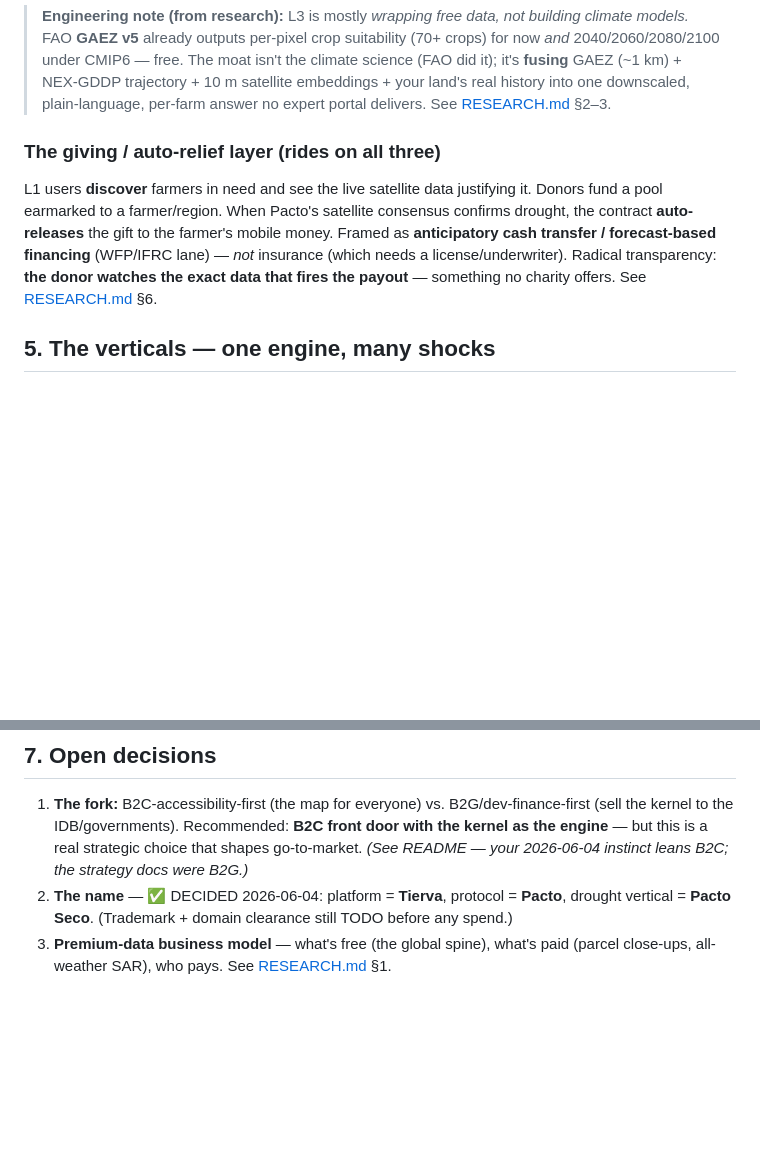
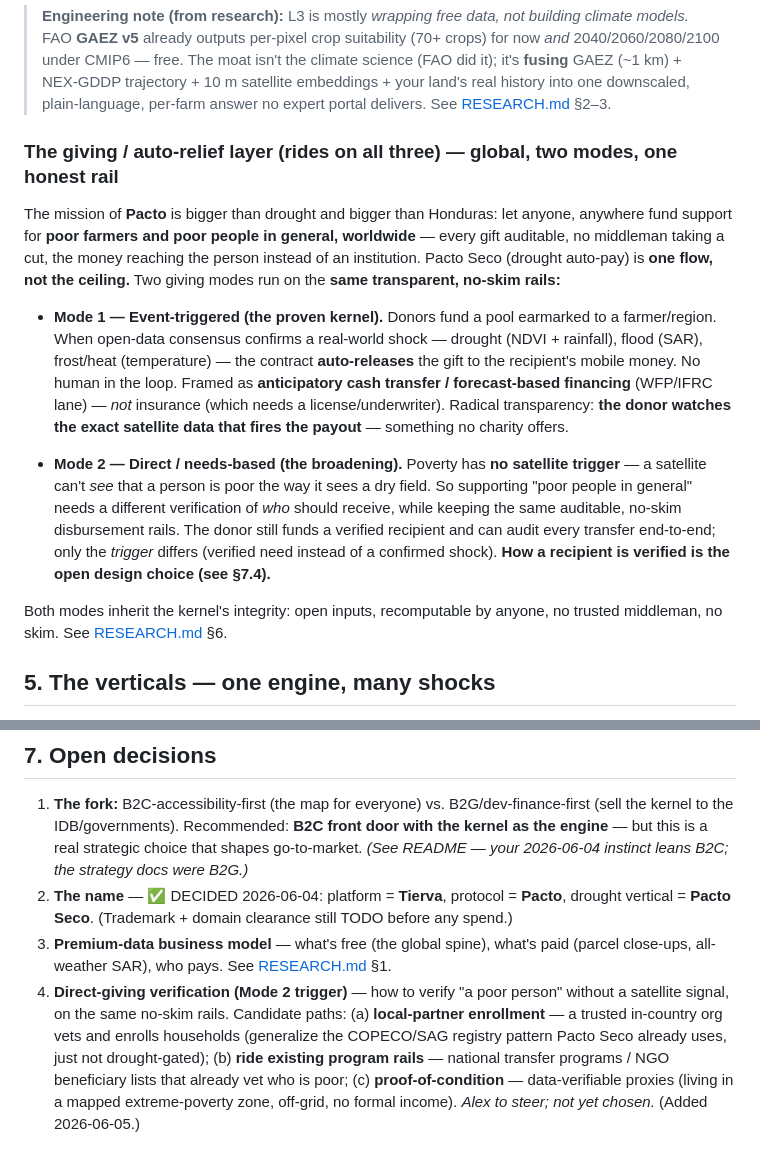
Before and after one commit to Alexander-Sorrell-IT/tierva, a Markdown page: docs/VISION.md, 2 parts joined by grey strips. GitHub-like rendering; blank space fills up the shorter version.

Commit message:
Broaden Pacto giving layer: global, two-mode (event-triggered + direct/needs-based)
Pacto's mission is to let anyone fund poor farmers AND poor people in general
worldwide on one auditable, no-skim rail. Pacto Seco drought auto-pay = one flow,
not the ceiling. Mode 1 = open-data shock trigger (proven kernel); Mode 2 =
direct/needs-based giving (poverty has no satellite trigger). Added §7.4 open
decision: how to verify a recipient without a satellite signal.

Co-Authored-By: Claude Opus 4.8 (1M context) <noreply@anthropic.com>

```diff
--- a/docs/VISION.md
+++ b/docs/VISION.md
@@ -85,12 +85,27 @@ the prescription** — a "your land is doomed" forecast with no "so do this" is
 > satellite embeddings + your land's real history into one downscaled, plain-language, per-farm answer no expert
 > portal delivers. See [RESEARCH.md](RESEARCH.md) §2–3.
 
-### The giving / auto-relief layer (rides on all three)
-L1 users **discover** farmers in need and see the live satellite data justifying it. Donors fund a pool
-earmarked to a farmer/region. When Pacto's satellite consensus confirms drought, the contract **auto-releases**
-the gift to the farmer's mobile money. Framed as **anticipatory cash transfer / forecast-based financing**
-(WFP/IFRC lane) — *not* insurance (which needs a license/underwriter). Radical transparency: **the donor watches
-the exact data that fires the payout** — something no charity offers. See [RESEARCH.md](RESEARCH.md) §6.
+### The giving / auto-relief layer (rides on all three) — **global, two modes, one honest rail**
+The mission of **Pacto** is bigger than drought and bigger than Honduras: let anyone, anywhere fund support for
+**poor farmers and poor people in general, worldwide** — every gift auditable, no middleman taking a cut, the
+money reaching the person instead of an institution. Pacto Seco (drought auto-pay) is **one flow, not the ceiling.**
+Two giving modes run on the **same transparent, no-skim rails:**
+
+- **Mode 1 — Event-triggered (the proven kernel).** Donors fund a pool earmarked to a farmer/region. When open-data
+  consensus confirms a real-world shock — drought (NDVI + rainfall), flood (SAR), frost/heat (temperature) — the
+  contract **auto-releases** the gift to the recipient's mobile money. No human in the loop. Framed as
+  **anticipatory cash transfer / forecast-based financing** (WFP/IFRC lane) — *not* insurance (which needs a
+  license/underwriter). Radical transparency: **the donor watches the exact satellite data that fires the payout** —
+  something no charity offers.
+
+- **Mode 2 — Direct / needs-based (the broadening).** Poverty has **no satellite trigger** — a satellite can't *see*
+  that a person is poor the way it sees a dry field. So supporting "poor people in general" needs a different
+  verification of *who* should receive, while keeping the same auditable, no-skim disbursement rails. The donor still
+  funds a verified recipient and can audit every transfer end-to-end; only the *trigger* differs (verified need
+  instead of a confirmed shock). **How a recipient is verified is the open design choice (see §7.4).**
+
+Both modes inherit the kernel's integrity: open inputs, recomputable by anyone, no trusted middleman, no skim.
+See [RESEARCH.md](RESEARCH.md) §6.
 
 ## 5. The verticals — one engine, many shocks
 
@@ -119,3 +134,9 @@ Full raise mechanics (two-track capital, instruments, funder list, regulatory sh
    Seco**. (Trademark + domain clearance still TODO before any spend.)
 3. **Premium-data business model** — what's free (the global spine), what's paid (parcel close-ups, all-weather
    SAR), who pays. See [RESEARCH.md](RESEARCH.md) §1.
+4. **Direct-giving verification (Mode 2 trigger)** — how to verify "a poor person" without a satellite signal, on
+   the same no-skim rails. Candidate paths: (a) **local-partner enrollment** — a trusted in-country org vets and
+   enrolls households (generalize the COPECO/SAG registry pattern Pacto Seco already uses, just not drought-gated);
+   (b) **ride existing program rails** — national transfer programs / NGO beneficiary lists that already vet who is
+   poor; (c) **proof-of-condition** — data-verifiable proxies (living in a mapped extreme-poverty zone, off-grid, no
+   formal income). *Alex to steer; not yet chosen.* (Added 2026-06-05.)
```
